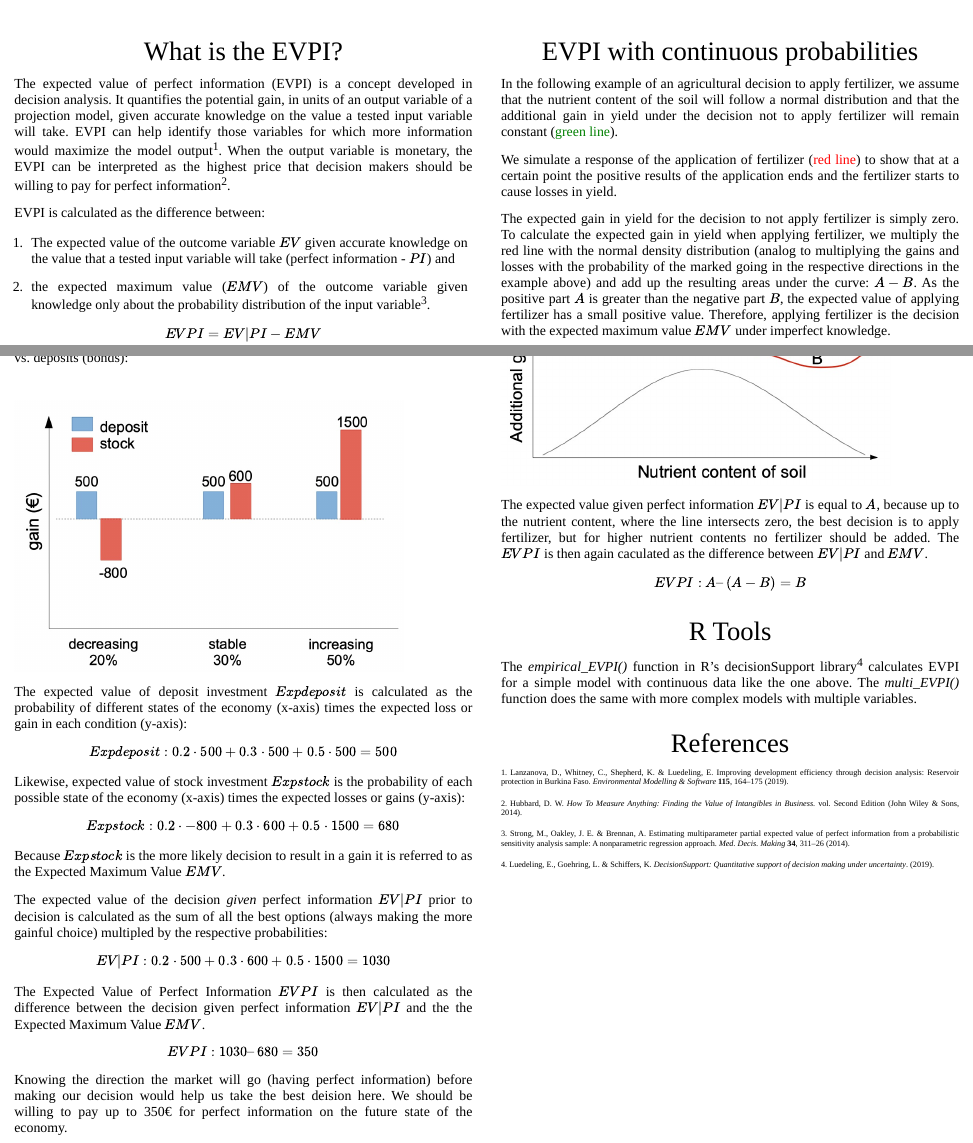
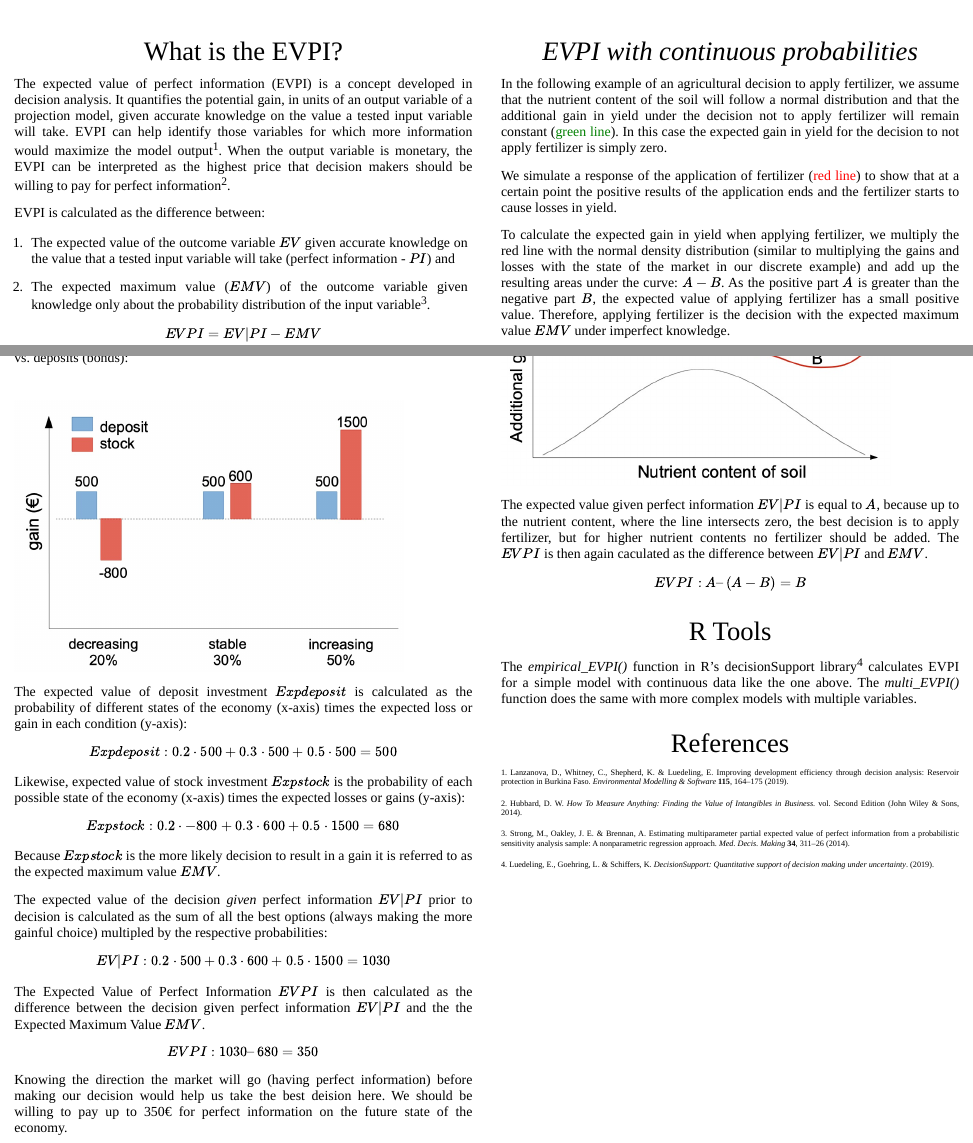
Before and after one commit to hortibonn/EVPI_Poster, an R Markdown document (EVPI_Poster.Rmd): the page in a window 1100 px wide, from 1900 px down, and a second part further down, joined at a grey line. The pictures show the output file EVPI_Poster.html that the author committed with the source, opened offline.

Commit message:
making 'expected maximum value' EMV lowercase, span, inline,marked to 'market'

```diff
--- a/EVPI_Poster.Rmd
+++ b/EVPI_Poster.Rmd
@@ -42,7 +42,7 @@ EVPI is calculated as the difference between:
 
 1. The expected value of the outcome variable $EV$ given accurate knowledge on the value that a tested input variable will take (perfect information - $PI$) and
 
-1. the expected maximum value ($EMV$) of the outcome variable given knowledge only about the probability distribution of the input variable [@Strong2014].
+1. The expected maximum value ($EMV$) of the outcome variable given knowledge only about the probability distribution of the input variable [@Strong2014].
 
 $$
 EVPI = EV|PI - EMV
@@ -64,7 +64,7 @@ Likewise, expected value of stock investment $Expstock$ is the probability of ea
 $$ Expstock:   0.2 \cdot -800 + 0.3 \cdot 600
 		+ 0.5 \cdot 1500		= 680 $$
 
-Because  $Expstock$ is the more likely decision to result in a gain it is referred to as the Expected Maximum Value $EMV$.
+Because  $Expstock$ is the more likely decision to result in a gain it is referred to as the expected maximum value $EMV$.
 
 The expected value of the decision *given* perfect information $EV|PI$ prior to decision is calculated as the sum of all the best options (always making the more gainful choice) multipled by the respective probabilities:
 $$
@@ -78,14 +78,13 @@ EVPI :      1030 – 680 		= 350
 $$
 Knowing the direction the market will go (having perfect information) before making our decision would help us take the best deision here. We should be willing to pay up to 350€ for perfect information on the future state of the economy.
 
-# EVPI with continuous probabilities
+# *EVPI with continuous probabilities*
 
-In the following example of an agricultural decision to apply fertilizer, we assume that the nutrient content of the soil will follow a normal distribution and that the additional gain in yield under the decision not to apply fertilizer will remain constant (<span style="color:green">green line</span>).
+In the following example of an agricultural decision to apply fertilizer, we assume that the nutrient content of the soil will follow a normal distribution and that the additional gain in yield under the decision not to apply fertilizer will remain constant (<span style="color:green">green line</span>). In this case the expected gain in yield for the decision to not apply fertilizer is simply zero.
 
 We simulate a response of the application of fertilizer (<span style="color:red">red line</span>) to show that at a certain point the positive results of the application ends and the fertilizer starts to cause losses in yield.
 
-The expected gain in yield for the decision to not apply fertilizer is simply zero.
-To calculate the expected gain in yield when applying fertilizer, we multiply the red line with the normal density distribution (analog to multiplying the gains and losses with the probability of the marked going in the respective directions in the example above) and add up the resulting areas under the curve: $A-B$. As the positive part $A$ is greater than the negative part $B$, the expected value of applying fertilizer has a small positive value. Therefore, applying fertilizer is the decision with the expected maximum value $EMV$ under imperfect knowledge.
+To calculate the expected gain in yield when applying fertilizer, we multiply the red line with the normal density distribution (similar to multiplying the gains and losses with the state of the market in our discrete example) and add up the resulting areas under the curve: $A-B$. As the positive part $A$ is greater than the negative part $B$, the expected value of applying fertilizer has a small positive value. Therefore, applying fertilizer is the decision with the expected maximum value $EMV$ under imperfect knowledge.
 
 <img src="images/Agriculture_example.jpg" alt="agriculture example" align="center" width = "85%" height="85%"/>
 
```
Also changed, not shown: EVPI_Poster.html, EVPI_Poster.Rmd (2 more changed lines).
